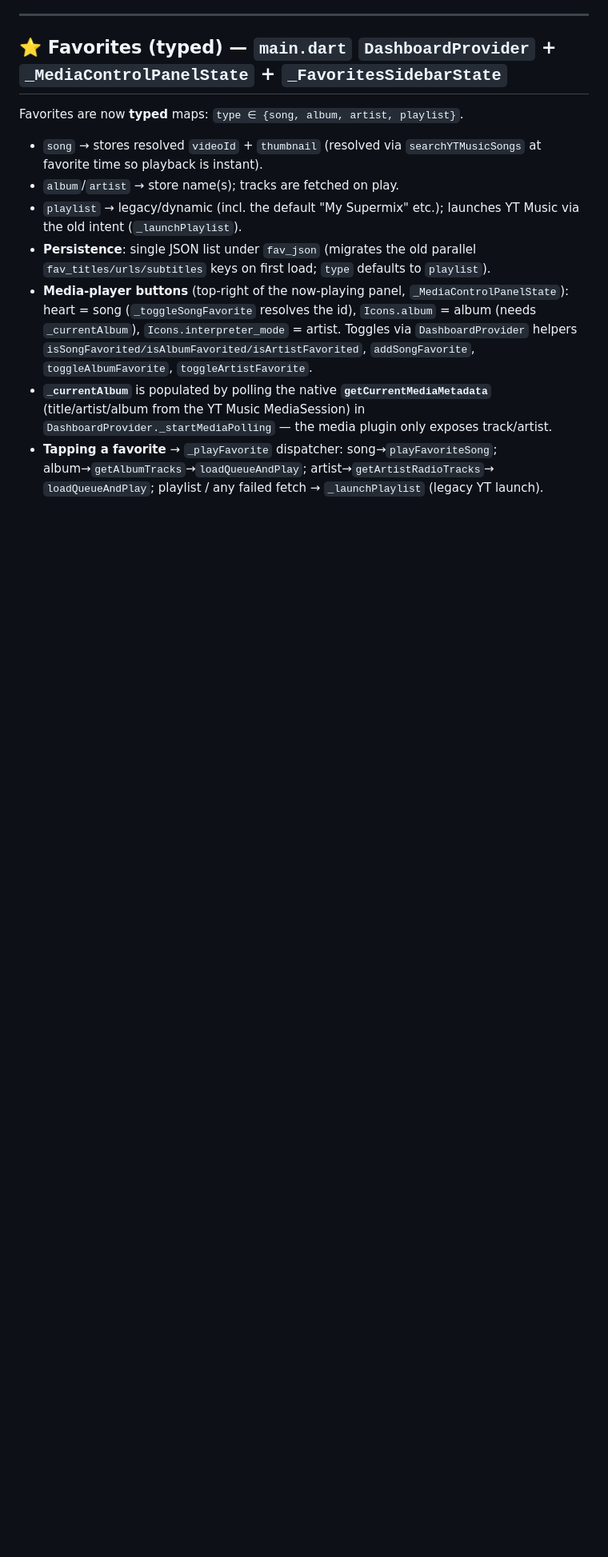
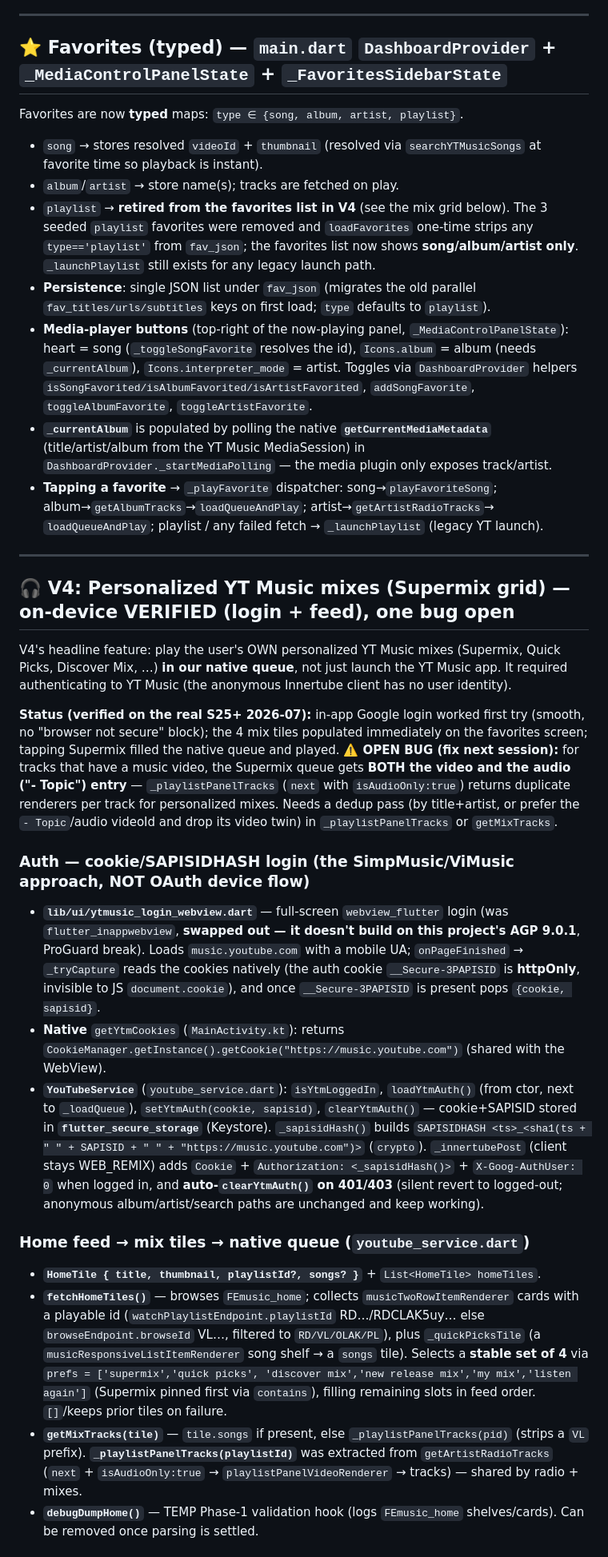
Before and after one commit to Zokaper/carpanion, a Markdown page: CLAUDE.md, the part around one of its changes. Shown at 80% size. Drawn GitHub-style; blank space fills up the shorter version.

```diff
--- a/CLAUDE.md
+++ b/CLAUDE.md
@@ -183,8 +185,10 @@ Favorites are now **typed** maps: `type ∈ {song, album, artist, playlist}`.
 - `song` → stores resolved `videoId` + `thumbnail` (resolved via `searchYTMusicSongs` at
   favorite time so playback is instant).
 - `album`/`artist` → store name(s); tracks are fetched on play.
-- `playlist` → legacy/dynamic (incl. the default "My Supermix" etc.); launches YT Music
-  via the old intent (`_launchPlaylist`).
+- `playlist` → **retired from the favorites list in V4** (see the mix grid below). The 3 seeded
+  `playlist` favorites were removed and `loadFavorites` one-time strips any `type=='playlist'`
+  from `fav_json`; the favorites list now shows **song/album/artist only**. `_launchPlaylist`
+  still exists for any legacy launch path.
 - **Persistence**: single JSON list under `fav_json` (migrates the old parallel
   `fav_titles/urls/subtitles` keys on first load; `type` defaults to `playlist`).
 - **Media-player buttons** (top-right of the now-playing panel, `_MediaControlPanelState`):
@@ -198,3 +202,50 @@ Favorites are now **typed** maps: `type ∈ {song, album, artist, playlist}`.
 - **Tapping a favorite** → `_playFavorite` dispatcher: song→`playFavoriteSong`;
   album→`getAlbumTracks`→`loadQueueAndPlay`; artist→`getArtistRadioTracks`→
   `loadQueueAndPlay`; playlist / any failed fetch → `_launchPlaylist` (legacy YT launch).
+
+---
+
+## 🎧 V4: Personalized YT Music mixes (Supermix grid) — **on-device VERIFIED (login + feed), one bug open**
+
+V4's headline feature: play the user's OWN personalized YT Music mixes (Supermix, Quick Picks,
+Discover Mix, …) **in our native queue**, not just launch the YT Music app. It required
+authenticating to YT Music (the anonymous Innertube client has no user identity).
+
+**Status (verified on the real S25+ 2026-07):** in-app Google login worked first try (smooth, no
+"browser not secure" block); the 4 mix tiles populated immediately on the favorites screen; tapping
+Supermix filled the native queue and played. **⚠️ OPEN BUG (fix next session):** for tracks that
+have a music video, the Supermix queue gets **BOTH the video and the audio ("- Topic") entry** —
+`_playlistPanelTracks` (`next` with `isAudioOnly:true`) returns duplicate renderers per track for
+personalized mixes. Needs a dedup pass (by title+artist, or prefer the `- Topic`/audio videoId and
+drop its video twin) in `_playlistPanelTracks` or `getMixTracks`.
+
+### Auth — cookie/SAPISIDHASH login (the SimpMusic/ViMusic approach, NOT OAuth device flow)
+- **`lib/ui/ytmusic_login_webview.dart`** — full-screen `webview_flutter` login (was
+  `flutter_inappwebview`, **swapped out — it doesn't build on this project's AGP 9.0.1**, ProGuard
+  break). Loads `music.youtube.com` with a mobile UA; `onPageFinished` → `_tryCapture` reads the
+  cookies natively (the auth cookie `__Secure-3PAPISID` is **httpOnly**, invisible to JS
+  `document.cookie`), and once `__Secure-3PAPISID` is present pops `{cookie, sapisid}`.
+- **Native** `getYtmCookies` (`MainActivity.kt`): returns
+  `CookieManager.getInstance().getCookie("https://music.youtube.com")` (shared with the WebView).
+- **`YouTubeService`** (`youtube_service.dart`): `isYtmLoggedIn`, `loadYtmAuth()` (from ctor,
+  next to `_loadQueue`), `setYtmAuth(cookie, sapisid)`, `clearYtmAuth()` — cookie+SAPISID stored in
+  **`flutter_secure_storage`** (Keystore). `_sapisidHash()` builds
+  `SAPISIDHASH <ts>_<sha1(ts + " " + SAPISID + " " + "https://music.youtube.com")>` (`crypto`).
+  `_innertubePost` (client stays WEB_REMIX) adds `Cookie` + `Authorization: <_sapisidHash()>` +
+  `X-Goog-AuthUser: 0` when logged in, and **auto-`clearYtmAuth()` on 401/403** (silent revert to
+  logged-out; anonymous album/artist/search paths are unchanged and keep working).
+
+### Home feed → mix tiles → native queue (`youtube_service.dart`)
+- **`HomeTile { title, thumbnail, playlistId?, songs? }`** + `List<HomeTile> homeTiles`.
+- **`fetchHomeTiles()`** — browses `FEmusic_home`; collects `musicTwoRowItemRenderer` cards with a
+  playable id (`watchPlaylistEndpoint.playlistId` RD…/RDCLAK5uy… else `browseEndpoint.browseId`
+  VL…, filtered to `RD/VL/OLAK/PL`), plus `_quickPicksTile` (a `musicResponsiveListItemRenderer`
+  song shelf → a `songs` tile). Selects a **stable set of 4** via `prefs = ['supermix','quick picks',
+  'discover mix','new release mix','my mix','listen again']` (Supermix pinned first via `contains`),
+  filling remaining slots in feed order. `[]`/keeps prior tiles on failure.
+- **`getMixTracks(tile)`** — `tile.songs` if present, else `_playlistPanelTracks(pid)` (strips a
+  `VL` prefix). **`_playlistPanelTracks(playlistId)`** was extracted from `getArtistRadioTracks`
+  (`next` + `isAudioOnly:true` → `playlistPanelVideoRenderer` → tracks) — shared by radio + mixes.
+- **`debugDumpHome()`** — TEMP Phase-1 validation hook (logs `FEmusic_home` shelves/cards). Can be
+  removed once parsing is settled.
+
```
Also changed, not shown: other parts of CLAUDE.md (+30 -16 lines).
